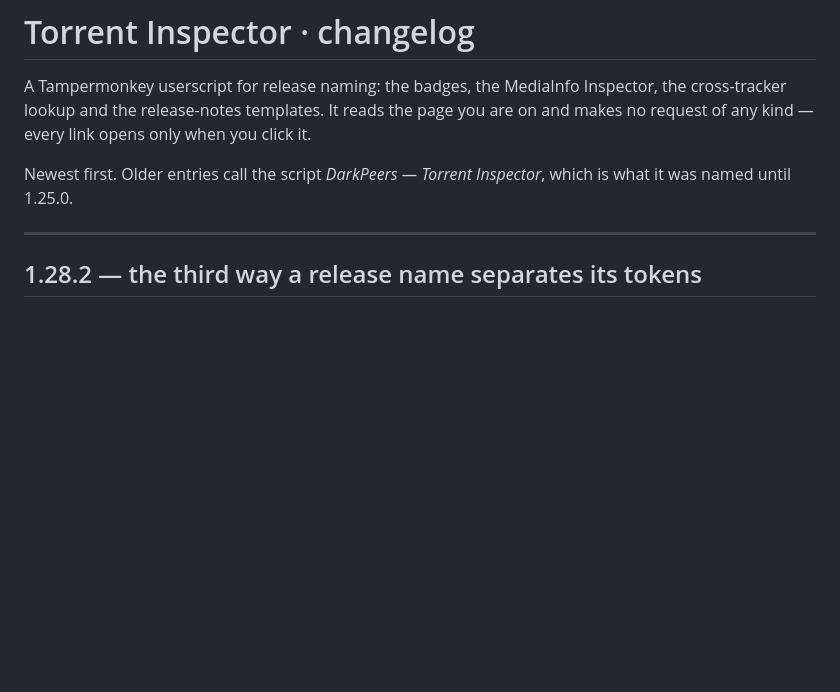
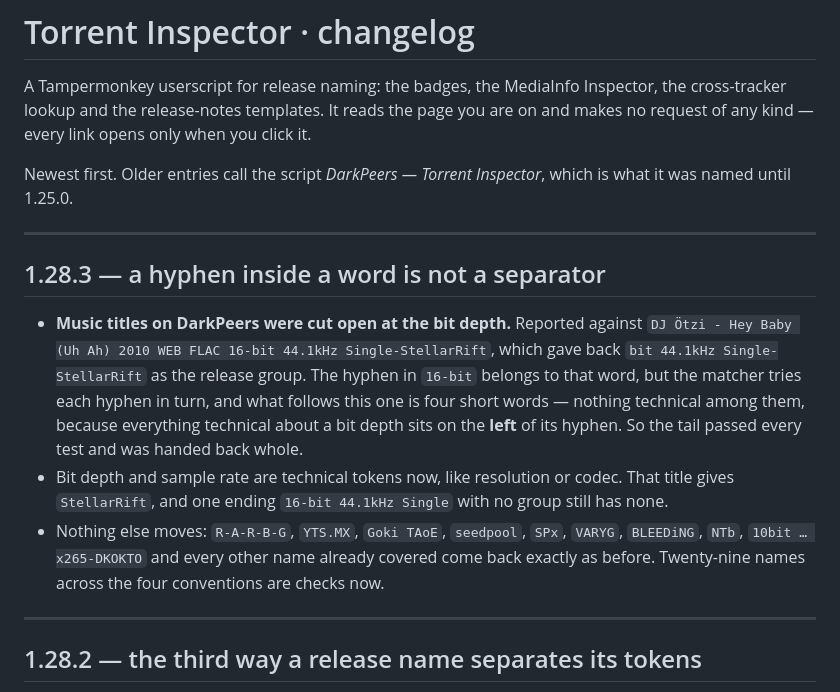
Before and after one commit to khamere/torrent_inspector, a Markdown page: CHANGELOG.md, the part around the change. Rendered like a GitHub page; blank space fills up the shorter version.

Commit message:
Update CHANGELOG for version 1.28.3
Added details about the handling of hyphens in music titles and clarified technical token recognition.

```diff
--- a/CHANGELOG.md
+++ b/CHANGELOG.md
@@ -6,6 +6,22 @@ no request of any kind — every link opens only when you click it.
 
 Newest first. Older entries call the script *DarkPeers — Torrent Inspector*, which is what it
 was named until 1.25.0.
+
+---
+
+## 1.28.3 — a hyphen inside a word is not a separator
+
+- **Music titles on DarkPeers were cut open at the bit depth.** Reported against
+  `DJ Ötzi - Hey Baby (Uh Ah) 2010 WEB FLAC 16-bit 44.1kHz Single-StellarRift`, which gave
+  back `bit 44.1kHz Single-StellarRift` as the release group. The hyphen in `16-bit` belongs
+  to that word, but the matcher tries each hyphen in turn, and what follows this one is four
+  short words — nothing technical among them, because everything technical about a bit depth
+  sits on the **left** of its hyphen. So the tail passed every test and was handed back whole.
+- Bit depth and sample rate are technical tokens now, like resolution or codec. That title
+  gives `StellarRift`, and one ending `16-bit 44.1kHz Single` with no group still has none.
+- Nothing else moves: `R-A-R-B-G`, `YTS.MX`, `Goki TAoE`, `seedpool`, `SPx`, `VARYG`,
+  `BLEEDiNG`, `NTb`, `10bit … x265-DKOKTO` and every other name already covered come back
+  exactly as before. Twenty-nine names across the four conventions are checks now.
 
 ---
 
```
